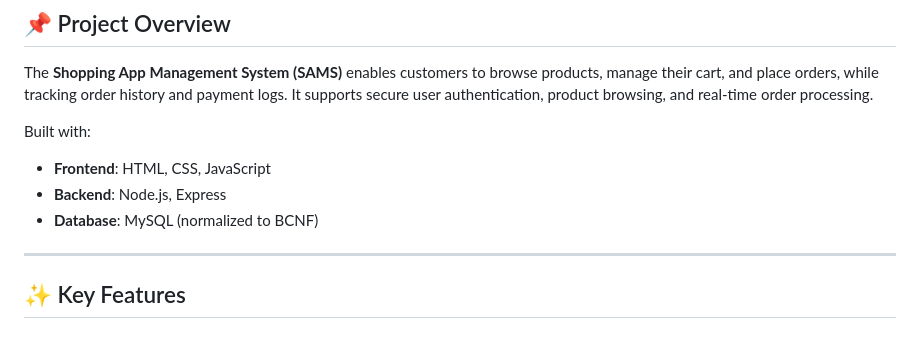
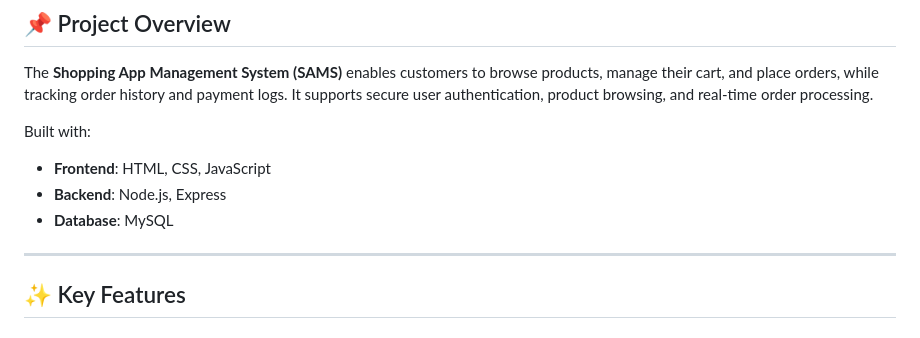
Before and after one commit to Subhankar-choudhury/Online_ShoppingApp_Management_System, a Markdown page: README.md, the part around the change. Rendered like a GitHub page.

```diff
--- a/README.md
+++ b/README.md
@@ -12,8 +12,7 @@ The **Shopping App Management System (SAMS)** enables customers to browse produc
 Built with:
 - **Frontend**: HTML, CSS, JavaScript
 - **Backend**: Node.js, Express
-- **Database**: MySQL (normalized to BCNF)
-
+- **Database**: MySQL
 ---
 
 ## ✨ Key Features
```
